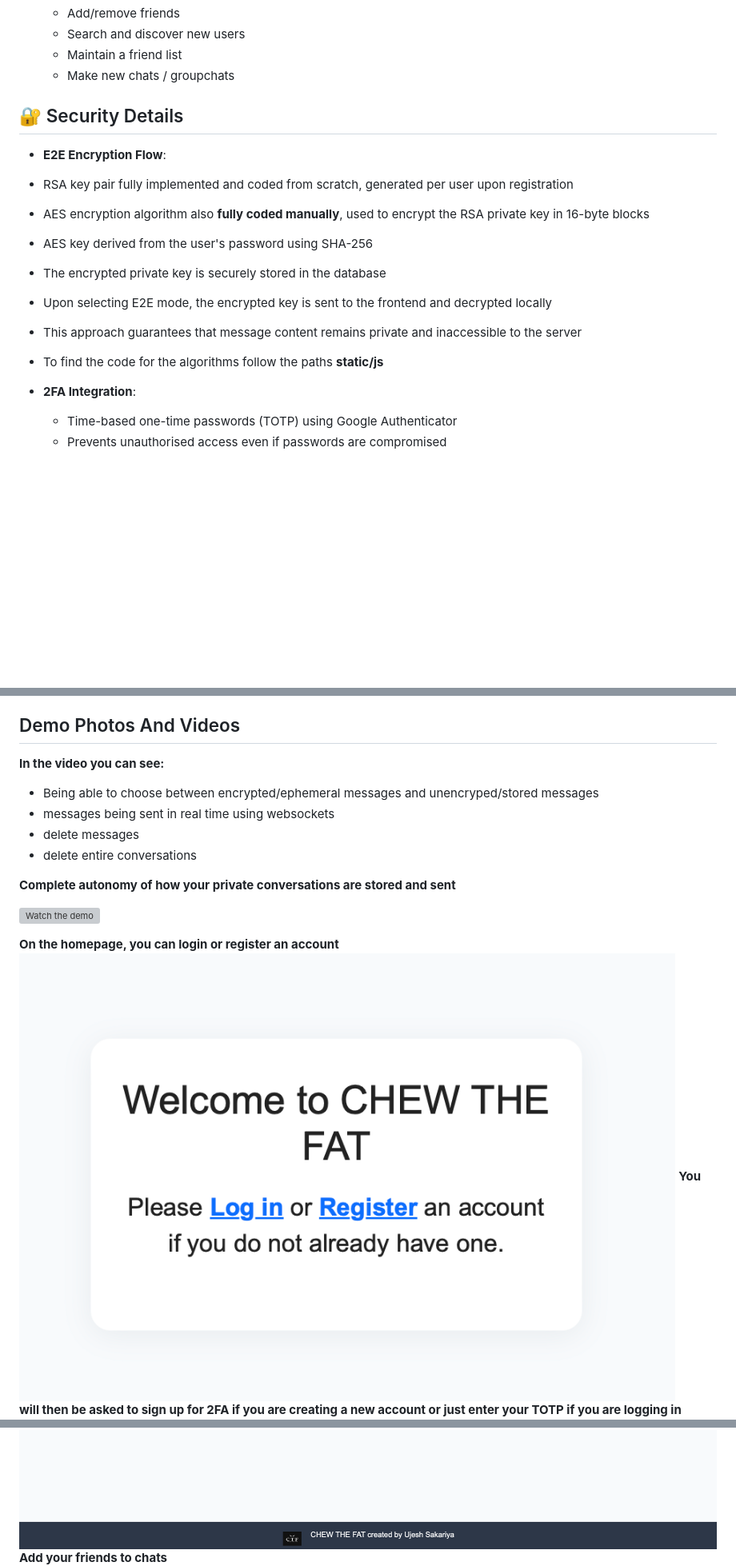
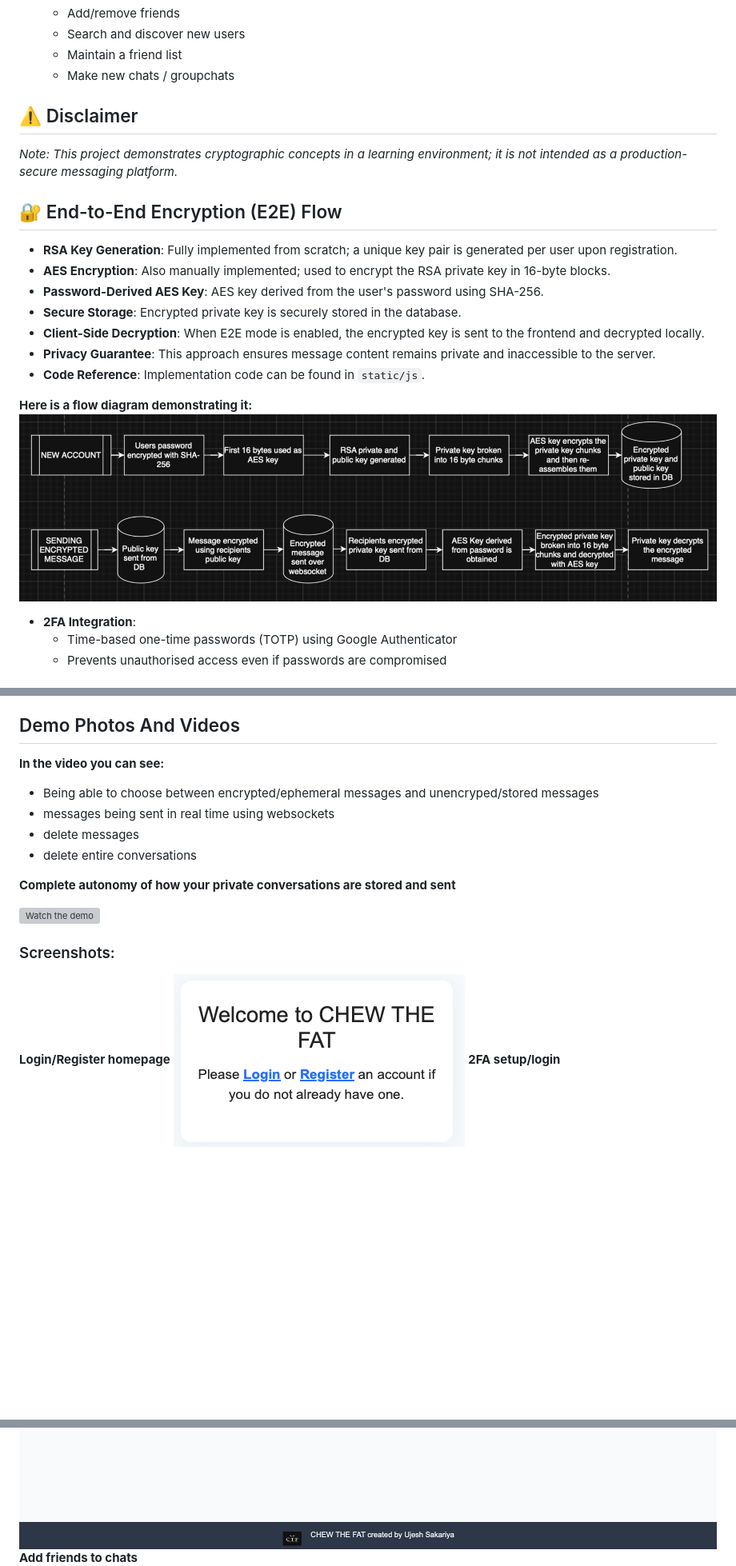
Before and after one commit to ujesh-sakariya/ChewTheFat, a Markdown page: README.md, 3 parts joined by grey strips. Shown: that part at 80% size. Rendered like a GitHub page; pictures changed too: walkthrough/flow.png (added), walkthrough/image.png (added), walkthrough/intro.png (deleted); blank space fills up the shorter version; grey boxes are pictures that could not be loaded.

Commit message:
added flow diagram to readme

```diff
--- a/README.md
+++ b/README.md
@@ -35,17 +35,22 @@ Chew The Fat is a secure, real-time messaging app that combines RSA and AES encr
   - Maintain a friend list
   - Make new chats / groupchats
 
-## 🔐 Security Details
+## ⚠️ Disclaimer
 
-  - **E2E Encryption Flow**:
-  - RSA key pair fully implemented and coded from scratch, generated per user upon registration
-  - AES encryption algorithm also **fully coded manually**, used to encrypt the RSA private key in 16-byte blocks
-  - AES key derived from the user's password using SHA-256
-  - The encrypted private key is securely stored in the database
-  - Upon selecting E2E mode, the encrypted key is sent to the frontend and decrypted locally
-  - This approach guarantees that message content remains private and inaccessible to the server
-  - To find the code for the algorithms follow the paths **static/js**
+*Note: This project demonstrates cryptographic concepts in a learning environment; it is not intended as a production-secure messaging platform.*
 
+## 🔐 End-to-End Encryption (E2E) Flow
+
+- **RSA Key Generation**: Fully implemented from scratch; a unique key pair is generated per user upon registration.
+- **AES Encryption**: Also manually implemented; used to encrypt the RSA private key in 16-byte blocks.
+- **Password-Derived AES Key**: AES key derived from the user's password using SHA-256.
+- **Secure Storage**: Encrypted private key is securely stored in the database.
+- **Client-Side Decryption**: When E2E mode is enabled, the encrypted key is sent to the frontend and decrypted locally.
+- **Privacy Guarantee**: This approach ensures message content remains private and inaccessible to the server.
+- **Code Reference**: Implementation code can be found in `static/js`.
+
+**Here is a flow diagram demonstrating it:**
+![Alt Text](walkthrough/flow.png)
 
 - **2FA Integration**:
   - Time-based one-time passwords (TOTP) using Google Authenticator
@@ -61,6 +66,7 @@ Chew The Fat is a secure, real-time messaging app that combines RSA and AES encr
 - **Encryption:** Custom-implemented RSA and AES algorithms for end-to-end encryption
 
 ## Demo Photos And Videos
+
 **In the video you can see:**
 - Being able to choose between encrypted/ephemeral messages and unencryped/stored messages
 - messages being sent in real time using websockets
@@ -71,8 +77,8 @@ Chew The Fat is a secure, real-time messaging app that combines RSA and AES encr
 
 [![Watch the demo](walkthrough/Play.png)](https://youtu.be/nGxOCfCqj9k)
 
-
-**On the homepage, you can login or register an account**
-![Alt Text](walkthrough/intro.png)
-**You will then be asked to sign up for 2FA if you are creating a new account or just enter your TOTP if you are logging in**
+### Screenshots:
+**Login/Register homepage**
+![Alt Text](walkthrough/image.png)
+**2FA setup/login**
 ![Alt Text](walkthrough/2FA.png)
@@ -82,3 +88,3 @@ Chew The Fat is a secure, real-time messaging app that combines RSA and AES encr
 ![Alt Text](walkthrough/ViewFriendReq.png)
-**Add your friends to chats**
+**Add friends to chats**
 ![Alt Text](walkthrough/AddtoChat.png)
```
Also changed, not shown: other parts of README.md (+5 -5 lines), 2 other files.
